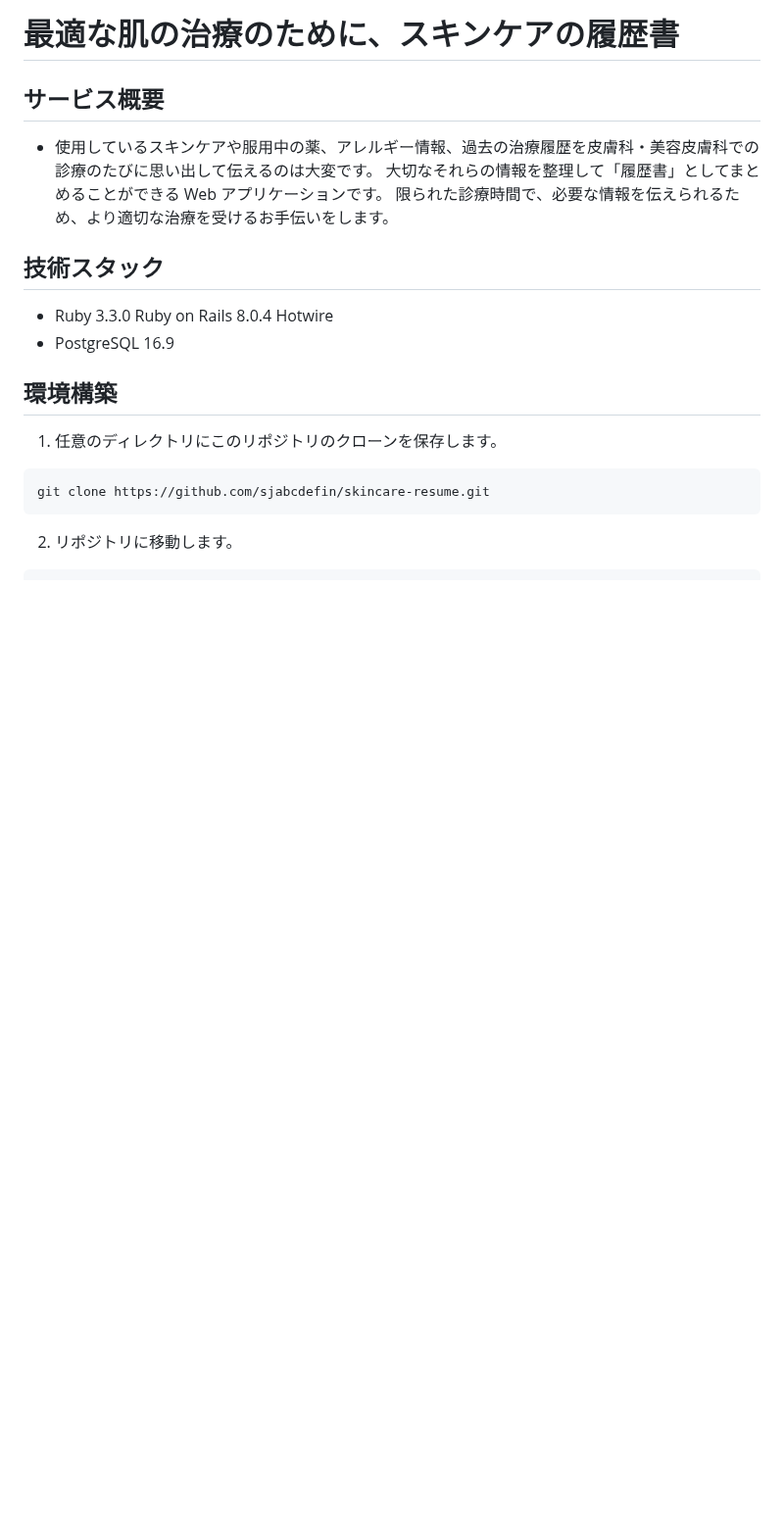
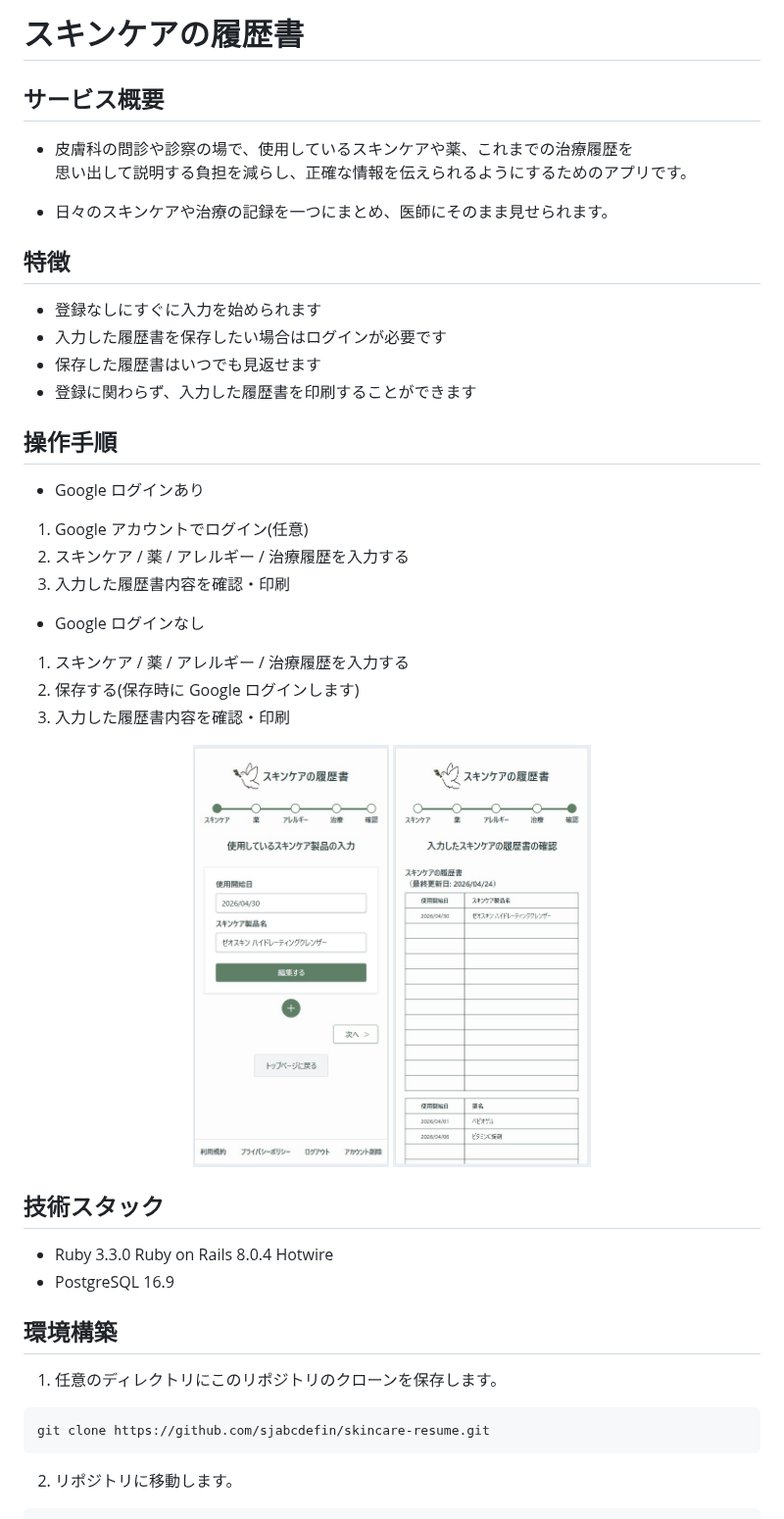
Before and after one commit to sjabcdefin/skincare-resume, a Markdown page: README.md, the part around the change. Shown at 98% size. GitHub-like rendering; pictures changed too: docs/images/input-confirmation.jpg (added), docs/images/input-skincare.jpg (added); blank space fills up the shorter version.

Commit message:
サービス概要、特徴、使い方を修正・追加

```diff
--- a/README.md
+++ b/README.md
@@ -1,10 +1,37 @@
-# 最適な肌の治療のために、スキンケアの履歴書
+# スキンケアの履歴書
 
 ## サービス概要
 
-- 使用しているスキンケアや服用中の薬、アレルギー情報、過去の治療履歴を皮膚科・美容皮膚科での診療のたびに思い出して伝えるのは大変です。
-  大切なそれらの情報を整理して「履歴書」としてまとめることができる Web アプリケーションです。
-  限られた診療時間で、必要な情報を伝えられるため、より適切な治療を受けるお手伝いをします。
+- 皮膚科の問診や診察の場で、使用しているスキンケアや薬、これまでの治療履歴を
+  思い出して説明する負担を減らし、正確な情報を伝えられるようにするためのアプリです。
+
+- 日々のスキンケアや治療の記録を一つにまとめ、医師にそのまま見せられます。
+
+## 特徴
+
+- 登録なしにすぐに入力を始められます
+- 入力した履歴書を保存したい場合はログインが必要です
+- 保存した履歴書はいつでも見返せます
+- 登録に関わらず、入力した履歴書を印刷することができます
+
+## 操作手順
+
+- Google ログインあり
+
+1. Google アカウントでログイン(任意)
+2. スキンケア / 薬 / アレルギー / 治療履歴を入力する
+3. 入力した履歴書内容を確認・印刷
+
+- Google ログインなし
+
+1. スキンケア / 薬 / アレルギー / 治療履歴を入力する
+2. 保存する(保存時に Google ログインします)
+3. 入力した履歴書内容を確認・印刷
+
+<p align="center">
+  <img src="docs/images/input-skincare.jpg" width="200">
+  <img src="docs/images/input-confirmation.jpg" width="202">
+</p>
 
 ## 技術スタック
 
```
